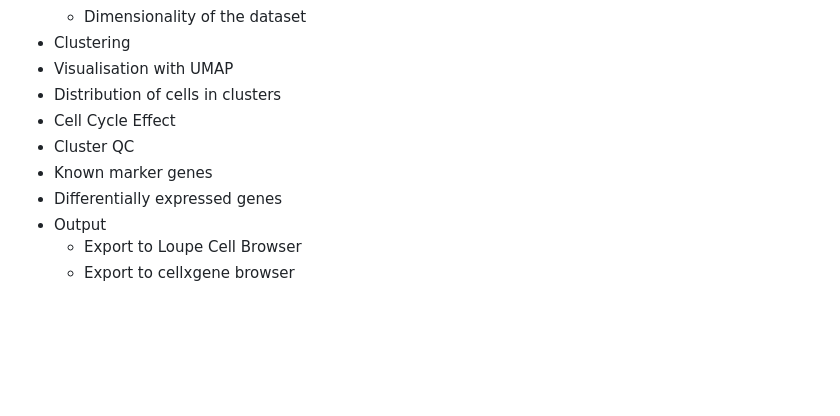
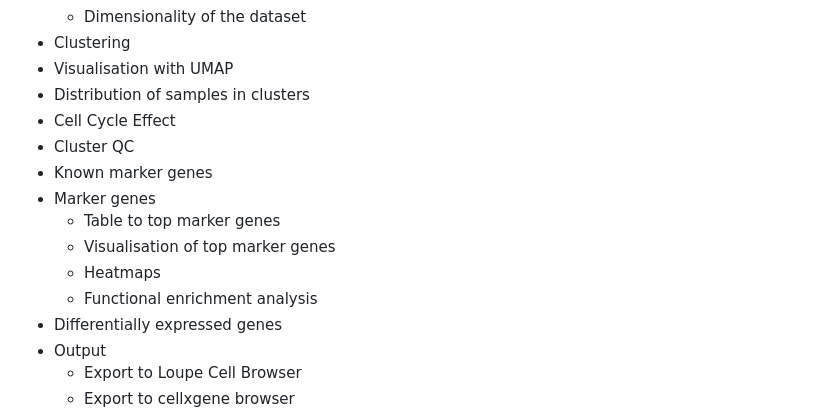
Before and after one commit to ktrns/scrnaseq, a Markdown page: README.md, the part around the change. GitHub-like rendering; blank space fills up the shorter version.

Commit message:
Update README.md
Updated headers of the output HTML

```diff
--- a/README.md
+++ b/README.md
@@ -55,10 +55,15 @@ Stay tuned, we will soon create our first code release!
    * Dimensionality of the dataset
 * Clustering
 * Visualisation with UMAP
-* Distribution of cells in clusters
+* Distribution of samples in clusters
 * Cell Cycle Effect
 * Cluster QC
 * Known marker genes
+* Marker genes
+    * Table to top marker genes
+    * Visualisation of top marker genes
+    * Heatmaps
+    * Functional enrichment analysis
 * Differentially expressed genes
 * Output
    * Export to Loupe Cell Browser
```
